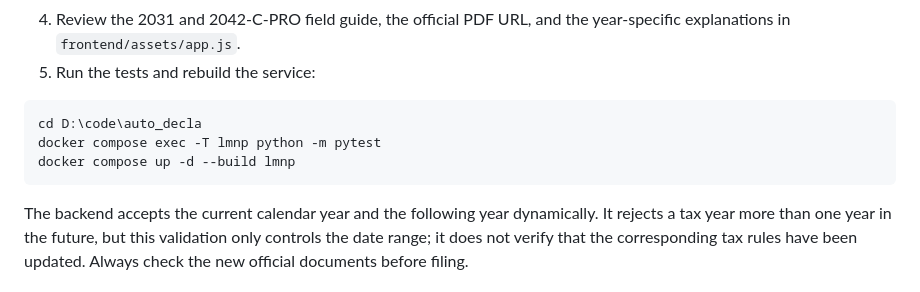
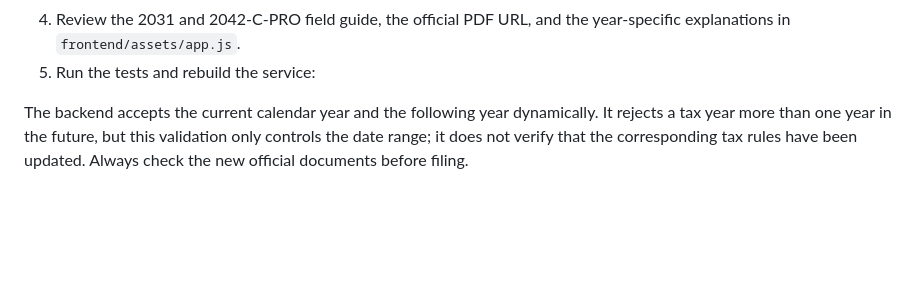
Before and after one commit to suyangl/auto_decla, a Markdown page: README.md, the part around the change. Drawn GitHub-style; blank space fills up the shorter version.

Commit message:
Remove test and rebuild commands from README

````diff
--- a/README.md
+++ b/README.md
@@ -97,11 +97,6 @@ using a new tax year, update and manually verify the following:
    year-specific explanations in `frontend/assets/app.js`.
 5. Run the tests and rebuild the service:
 
-```powershell
-cd D:\code\auto_decla
-docker compose exec -T lmnp python -m pytest
-docker compose up -d --build lmnp
-```
 
 The backend accepts the current calendar year and the following year dynamically.
 It rejects a tax year more than one year in the future, but this validation only
````
